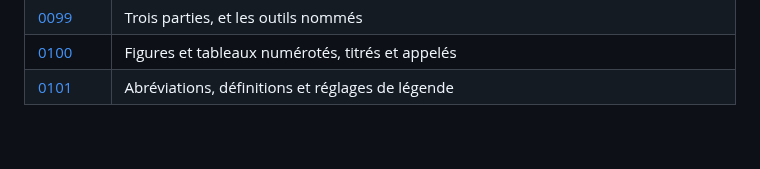
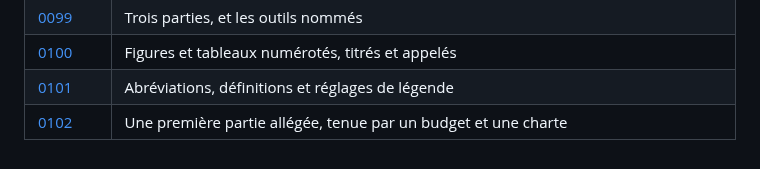
Before and after one commit to medanouarzaki/saa-hospital-analytics, a Markdown page: docs/decisions/README.md, the part around the change. Drawn GitHub-style.

Commit message:
docs: une premiere partie allegee, tenue par un budget et une charte

```diff
--- a/docs/decisions/README.md
+++ b/docs/decisions/README.md
@@ -115,3 +115,4 @@ chaque exécution.
 | [0099](0099-trois-parties-et-les-outils-nommes.md) | Trois parties, et les outils nommés |
 | [0100](0100-figures-et-tableaux-numerotes-et-appeles.md) | Figures et tableaux numérotés, titrés et appelés |
 | [0101](0101-abreviations-definitions-et-legendes.md) | Abréviations, définitions et réglages de légende |
+| [0102](0102-partie-i-allegee.md) | Une première partie allégée, tenue par un budget et une charte |
```
Also changed, not shown: docs/decisions/0102-partie-i-allegee.md (added, +95 -0 lines).
